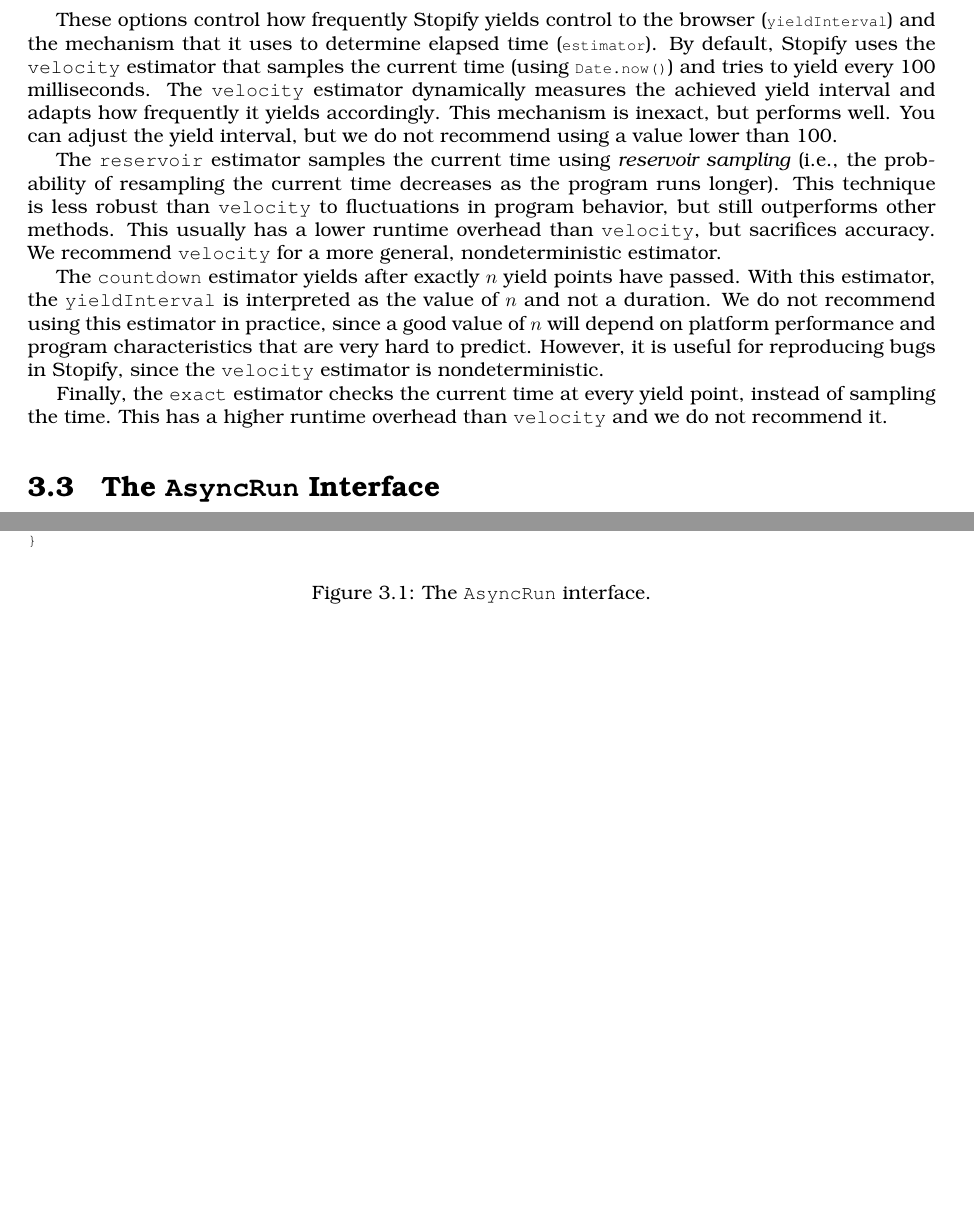
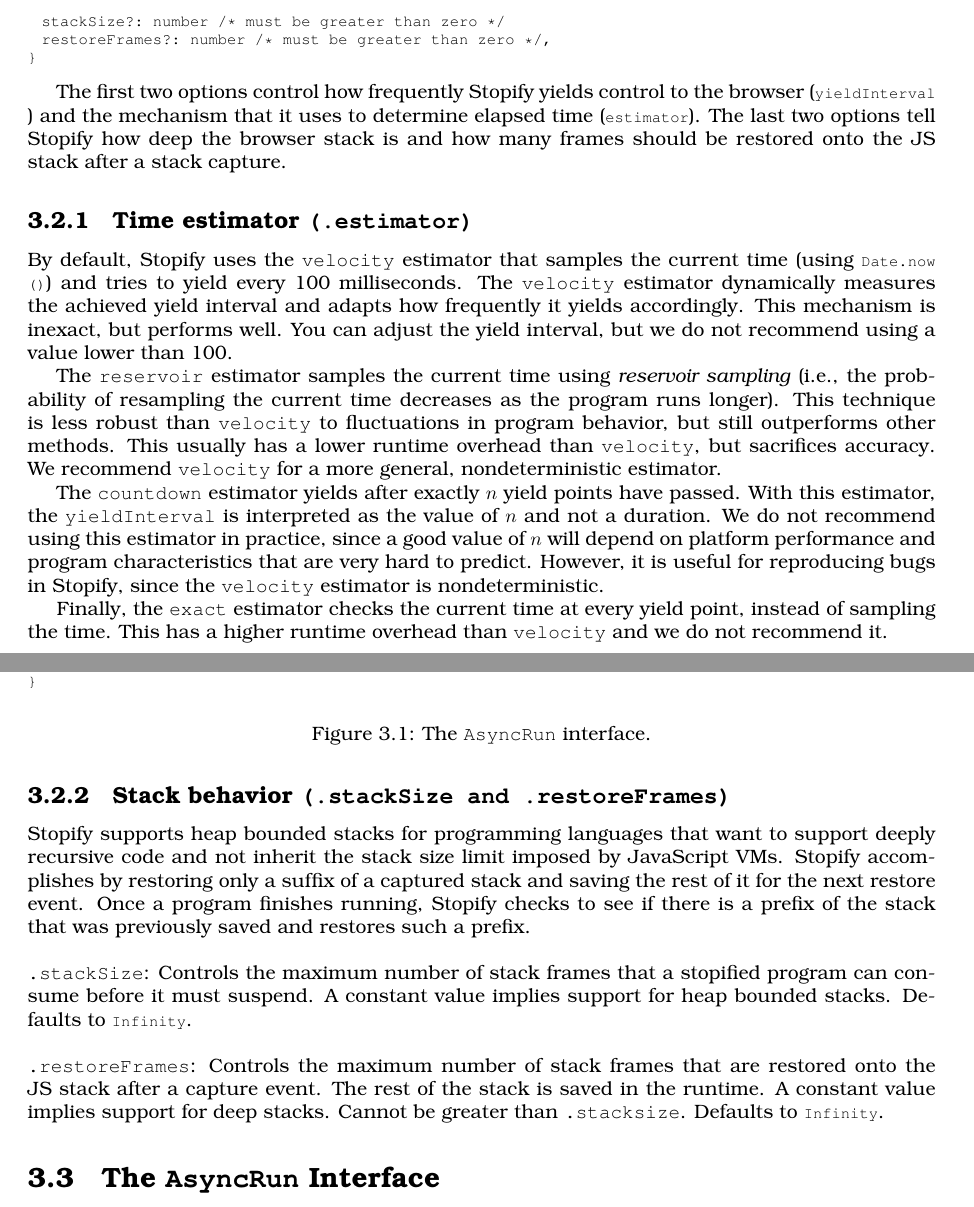
Before and after one commit to nuprl/Stopify, a LaTeX book (manual/manual.tex): two parts of pages 10 and 11 of 17, joined at a grey line, cut at the place of the change, the shorter picture padded with empty space. Compiled offline with pdfLaTeX.

Commit message:
Document deep stacks flags

```diff
--- a/manual/manual.tex
+++ b/manual/manual.tex
@@ -273,13 +273,20 @@ following type:
 \begin{lstlisting}
 interface RuntimeOpts {
   estimator?: "velocity" | "reservoir" | "exact" | "countdown",
-  yieldInterval?: number /* must be greater than zero */
+  yieldInterval?: number /* must be greater than zero */,
+
+  stackSize?: number /* must be greater than zero */
+  restoreFrames?: number /* must be greater than zero */,
 }
 \end{lstlisting}
 
-These options control how frequently Stopify yields control to the browser
+The first two options control how frequently Stopify yields control to the browser
 (\lstinline|yieldInterval|) and the mechanism that it uses to determine
-elapsed time (\lstinline|estimator|).
+elapsed time (\lstinline|estimator|). The last two options tell Stopify how deep
+the browser stack is and how many frames should be restored onto the JS stack
+after a stack capture.
+
+\subsection{Time estimator \texttt{(.estimator)} }\label{estimator}
 By default, Stopify uses the \texttt{velocity} estimator that samples the current
 time (using \lstinline|Date.now()|) and tries to yield every 100 milliseconds.
 The \texttt{velocity} estimator dynamically measures the achieved yield interval
@@ -306,6 +313,25 @@ the \texttt{velocity} estimator is nondeterministic.
 Finally, the \texttt{exact} estimator checks the current time at every
 yield point, instead of sampling the time. This has a higher runtime
 overhead than \texttt{velocity} and we do not recommend it.
+
+\subsection{Stack behavior \texttt{(.stackSize and .restoreFrames)} }
+Stopify supports heap bounded stacks for programming languages that want to
+support deeply recursive code and not inherit the stack size limit imposed
+by JavaScript VMs. Stopify accomplishes by restoring only
+a suffix of a captured stack and saving the rest of it for the next restore
+event. Once a program finishes running, Stopify checks to see if
+there is a prefix of the stack that was previously saved and restores such a
+prefix.
+\\ \\
+\texttt{.stackSize}: Controls the maximum number of stack frames that a stopified
+program can consume before it must suspend. A constant value implies support for heap
+bounded stacks. Defaults to \lstinline|Infinity|.
+\\ \\
+\texttt{.restoreFrames}: Controls the maximum number of stack frames that are
+restored onto the JS stack after a capture event. The rest of the stack is saved
+in the runtime. A constant value implies support for deep stacks. Cannot be
+greater than \texttt{.stacksize}. Defaults to \lstinline|Infinity|.
+
 
 \section{The \texttt{AsyncRun} Interface\label{asyncrun}}
 \lstset{language=js}
```
